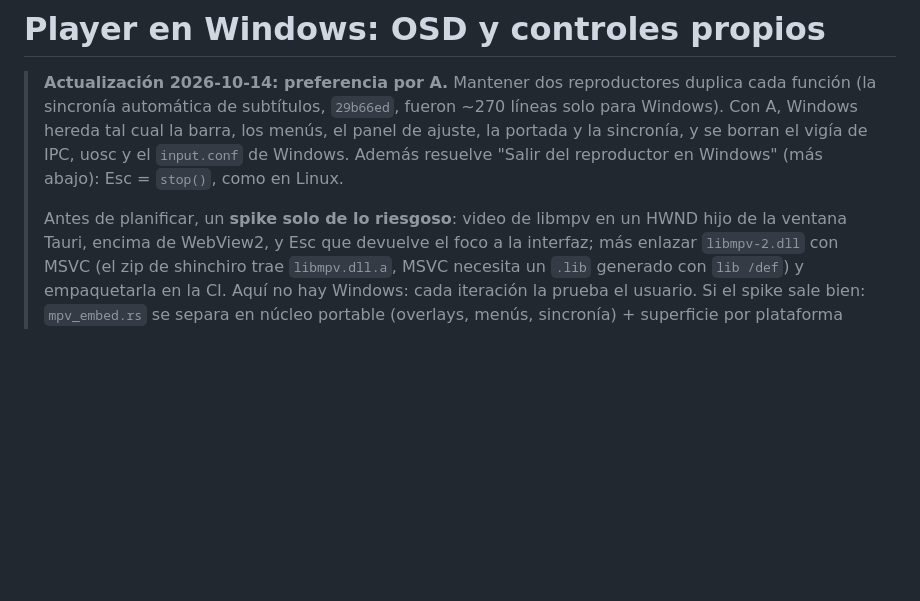
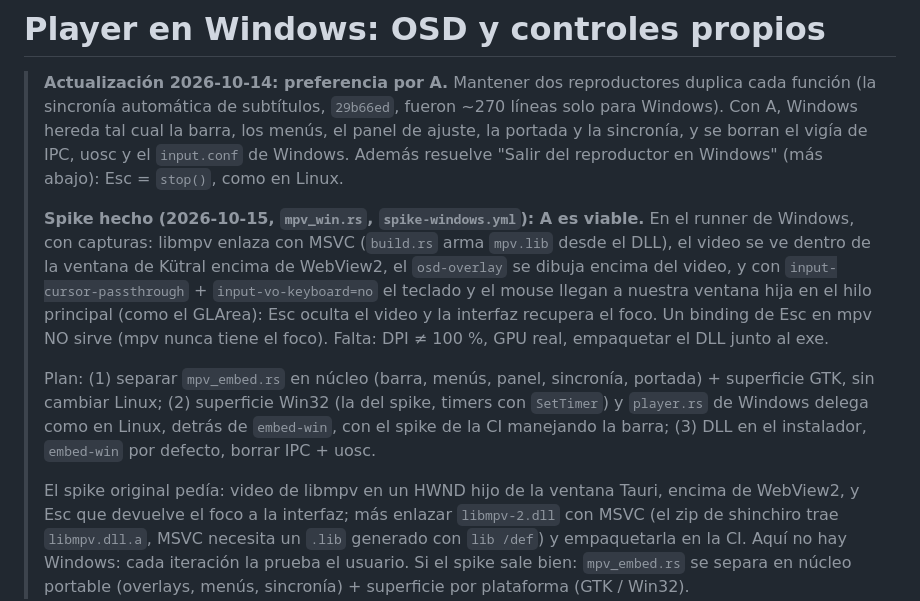
Before and after one commit to Debaq/kutral, a Markdown page: docs/TODO.md, the part around the change. GitHub-like rendering; blank space fills up the shorter version.

Commit message:
docs(todo): spike del reproductor embebido en Windows salió bien

```diff
--- a/docs/TODO.md
+++ b/docs/TODO.md
@@ -157,7 +157,23 @@ marcó para deprecar. Si ya cayó, el "instantáneo" de hoy puede estar mintiend
 > IPC, uosc y el `input.conf` de Windows. Además resuelve "Salir del reproductor
 > en Windows" (más abajo): Esc = `stop()`, como en Linux.
 >
-> Antes de planificar, un **spike solo de lo riesgoso**: video de libmpv en un
+> **Spike hecho (2026-10-15, `mpv_win.rs`, `spike-windows.yml`): A es viable.**
+> En el runner de Windows, con capturas: libmpv enlaza con MSVC (`build.rs`
+> arma `mpv.lib` desde el DLL), el video se ve dentro de la ventana de Kütral
+> encima de WebView2, el `osd-overlay` se dibuja encima del video, y con
+> `input-cursor-passthrough` + `input-vo-keyboard=no` el teclado y el mouse
+> llegan a nuestra ventana hija en el hilo principal (como el GLArea): Esc
+> oculta el video y la interfaz recupera el foco. Un binding de Esc en mpv
+> NO sirve (mpv nunca tiene el foco). Falta: DPI ≠ 100 %, GPU real,
+> empaquetar el DLL junto al exe.
+>
+> Plan: (1) separar `mpv_embed.rs` en núcleo (barra, menús, panel, sincronía,
+> portada) + superficie GTK, sin cambiar Linux; (2) superficie Win32 (la del
+> spike, timers con `SetTimer`) y `player.rs` de Windows delega como en
+> Linux, detrás de `embed-win`, con el spike de la CI manejando la barra; (3)
+> DLL en el instalador, `embed-win` por defecto, borrar IPC + uosc.
+>
+> El spike original pedía: video de libmpv en un
 > HWND hijo de la ventana Tauri, encima de WebView2, y Esc que devuelve el foco
 > a la interfaz; más enlazar `libmpv-2.dll` con MSVC (el zip de shinchiro trae
 > `libmpv.dll.a`, MSVC necesita un `.lib` generado con `lib /def`) y
```
